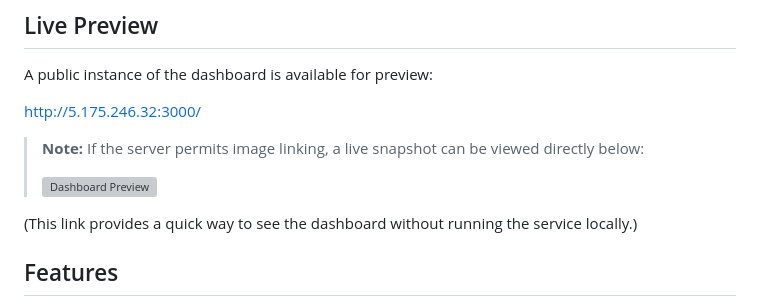
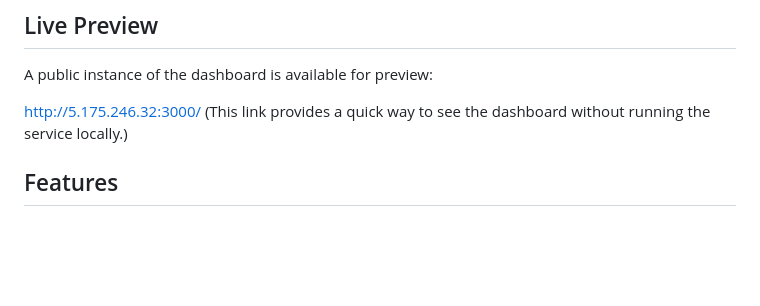
Before and after one commit to 24-ghost-the-killer/Server-Monitor, a Markdown page: README.MD, the part around the change. Drawn GitHub-style; blank space fills up the shorter version; grey boxes are pictures that could not be loaded.

Commit message:
docs: Remove live snapshot image and note from README

```diff
--- a/README.MD
+++ b/README.MD
@@ -7,11 +7,6 @@ A high-performance, asynchronous network monitoring and infrastructure health ch
 A public instance of the dashboard is available for preview:
 
 [http://5.175.246.32:3000/](http://5.175.246.32:3000/)
-
-> **Note:** If the server permits image linking, a live snapshot can be viewed directly below:
->
-> ![Dashboard Preview](http://5.175.246.32:3000/)
-
 (This link provides a quick way to see the dashboard without running the service locally.)
 
 ## Features
```
